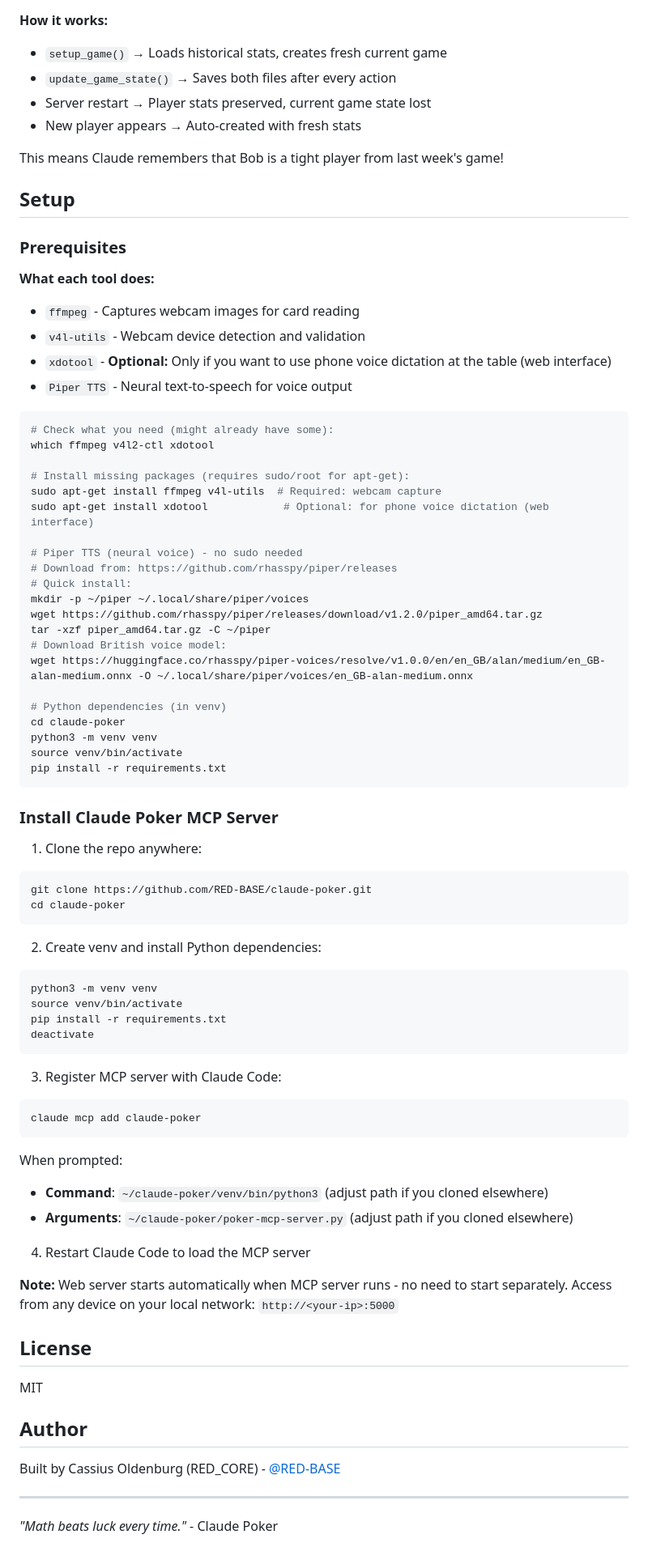
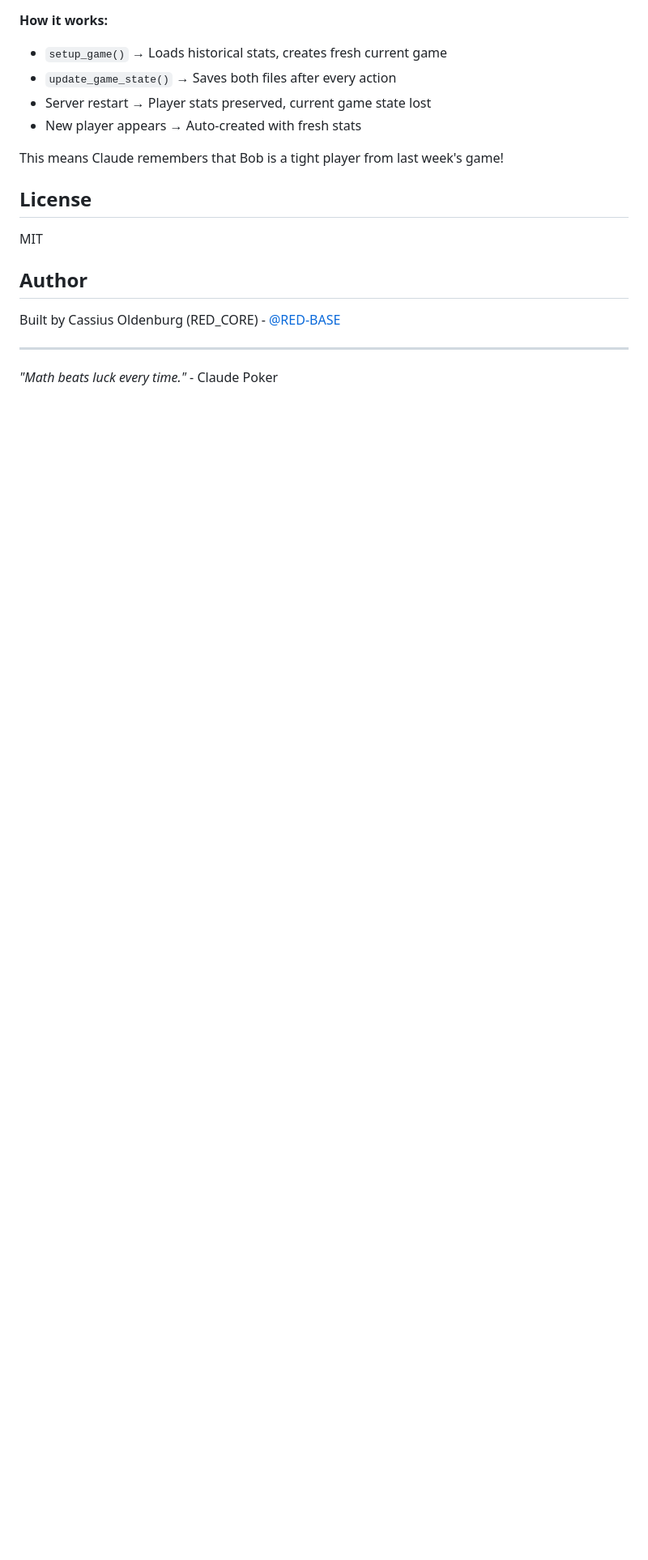
Before and after one commit to RED-BASE/claude-poker, a Markdown page: README.md, the part around one of its changes. Shown at 81% size. Drawn GitHub-style; blank space fills up the shorter version.

````diff
--- a/README.md
+++ b/README.md
@@ -196,70 +221,6 @@ Claude Poker automatically saves game data to `~/.claude-poker/` with two JSON f
 
 This means Claude remembers that Bob is a tight player from last week's game!
 
-## Setup
-
-### Prerequisites
-
-**What each tool does:**
-- `ffmpeg` - Captures webcam images for card reading
-- `v4l-utils` - Webcam device detection and validation
-- `xdotool` - **Optional:** Only if you want to use phone voice dictation at the table (web interface)
-- `Piper TTS` - Neural text-to-speech for voice output
-
-```bash
-# Check what you need (might already have some):
-which ffmpeg v4l2-ctl xdotool
-
-# Install missing packages (requires sudo/root for apt-get):
-sudo apt-get install ffmpeg v4l-utils  # Required: webcam capture
-sudo apt-get install xdotool            # Optional: for phone voice dictation (web interface)
-
-# Piper TTS (neural voice) - no sudo needed
-# Download from: https://github.com/rhasspy/piper/releases
-# Quick install:
-mkdir -p ~/piper ~/.local/share/piper/voices
-wget https://github.com/rhasspy/piper/releases/download/v1.2.0/piper_amd64.tar.gz
-tar -xzf piper_amd64.tar.gz -C ~/piper
-# Download British voice model:
-wget https://huggingface.co/rhasspy/piper-voices/resolve/v1.0.0/en/en_GB/alan/medium/en_GB-alan-medium.onnx -O ~/.local/share/piper/voices/en_GB-alan-medium.onnx
-
-# Python dependencies (in venv)
-cd claude-poker
-python3 -m venv venv
-source venv/bin/activate
-pip install -r requirements.txt
-```
-
-### Install Claude Poker MCP Server
-
-1. Clone the repo anywhere:
-```bash
-git clone https://github.com/RED-BASE/claude-poker.git
-cd claude-poker
-```
-
-2. Create venv and install Python dependencies:
-```bash
-python3 -m venv venv
-source venv/bin/activate
-pip install -r requirements.txt
-deactivate
-```
-
-3. Register MCP server with Claude Code:
-```bash
-claude mcp add claude-poker
-```
-
-When prompted:
-- **Command**: `~/claude-poker/venv/bin/python3` (adjust path if you cloned elsewhere)
-- **Arguments**: `~/claude-poker/poker-mcp-server.py` (adjust path if you cloned elsewhere)
-
-4. Restart Claude Code to load the MCP server
-
-**Note:** Web server starts automatically when MCP server runs - no need to start separately.
-Access from any device on your local network: `http://<your-ip>:5000`
-
 ## License
 
 MIT
````
Also changed, not shown: other parts of README.md (+66 -41 lines).
